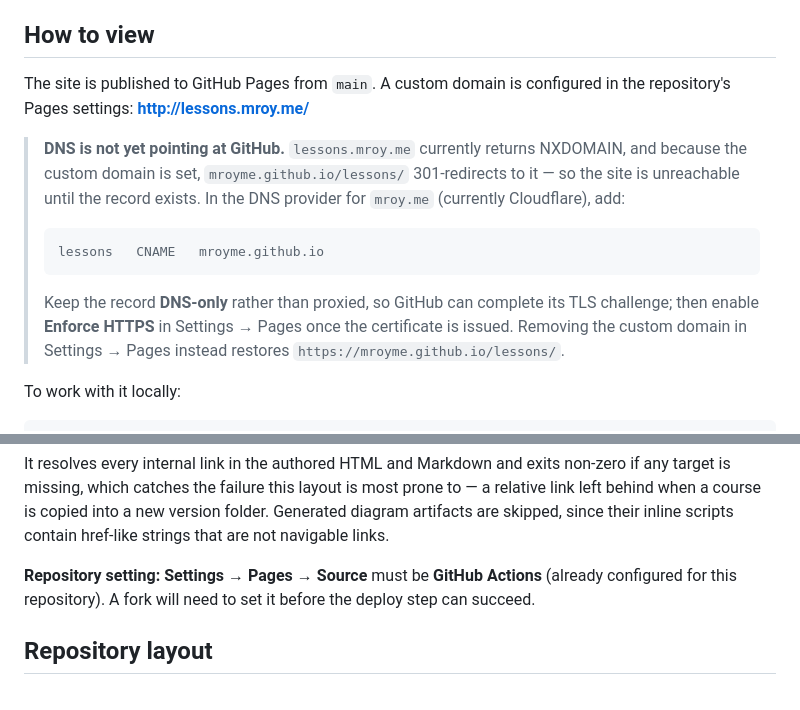
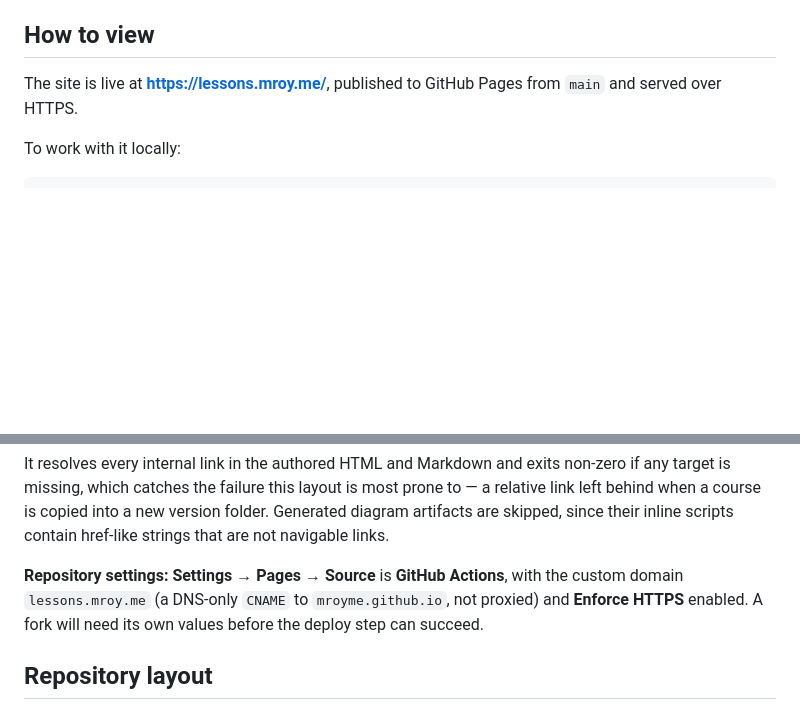
Before and after one commit to mroyme/lessons, a Markdown page: README.md, 2 parts joined by grey strips. Rendered like a GitHub page; blank space fills up the shorter version.

Commit message:
docs: site is live at lessons.mroy.me over HTTPS
The DNS record is in place and GitHub's health check now reports the domain
valid, resolving and served. Removes the stale unreachable-site warning.

Co-authored-by: Copilot <223556219+Copilot@users.noreply.github.com>

````diff
--- a/README.md
+++ b/README.md
@@ -31,22 +31,8 @@ Start at [`containers-101/index.html`](containers-101/v1/index.html), or read th
 
 ## How to view
 
-The site is published to GitHub Pages from `main`. A custom domain is configured in
-the repository's Pages settings: **<http://lessons.mroy.me/>**
-
-> **DNS is not yet pointing at GitHub.** `lessons.mroy.me` currently returns NXDOMAIN,
-> and because the custom domain is set, `mroyme.github.io/lessons/` 301-redirects to
-> it — so the site is unreachable until the record exists. In the DNS provider for
-> `mroy.me` (currently Cloudflare), add:
->
-> ```
-> lessons   CNAME   mroyme.github.io
-> ```
->
-> Keep the record **DNS-only** rather than proxied, so GitHub can complete its TLS
-> challenge; then enable **Enforce HTTPS** in Settings → Pages once the certificate is
-> issued. Removing the custom domain in Settings → Pages instead restores
-> `https://mroyme.github.io/lessons/`.
+The site is live at **<https://lessons.mroy.me/>**, published to GitHub Pages from
+`main` and served over HTTPS.
 
 To work with it locally:
 
@@ -79,9 +65,10 @@ relative link left behind when a course is copied into a new version folder. Gen
 diagram artifacts are skipped, since their inline scripts contain href-like strings
 that are not navigable links.
 
-**Repository setting:** **Settings → Pages → Source** must be **GitHub Actions**
-(already configured for this repository). A fork will need to set it before the deploy
-step can succeed.
+**Repository settings:** **Settings → Pages → Source** is **GitHub Actions**, with the
+custom domain `lessons.mroy.me` (a DNS-only `CNAME` to `mroyme.github.io`, not proxied)
+and **Enforce HTTPS** enabled. A fork will need its own values before the deploy step
+can succeed.
 
 ## Repository layout
 
````
